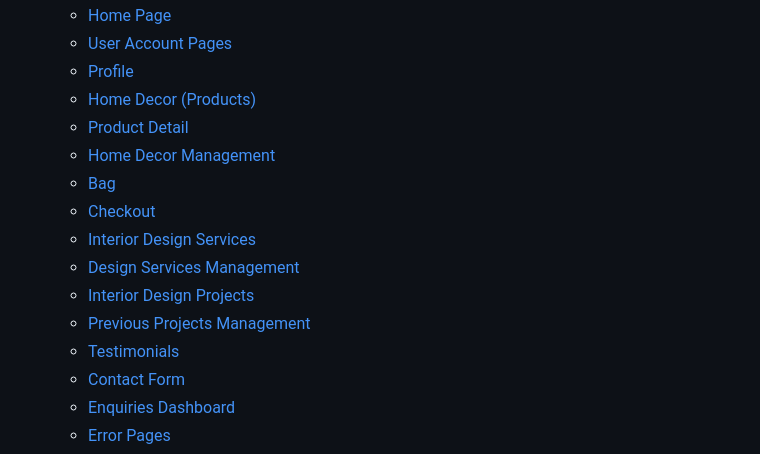
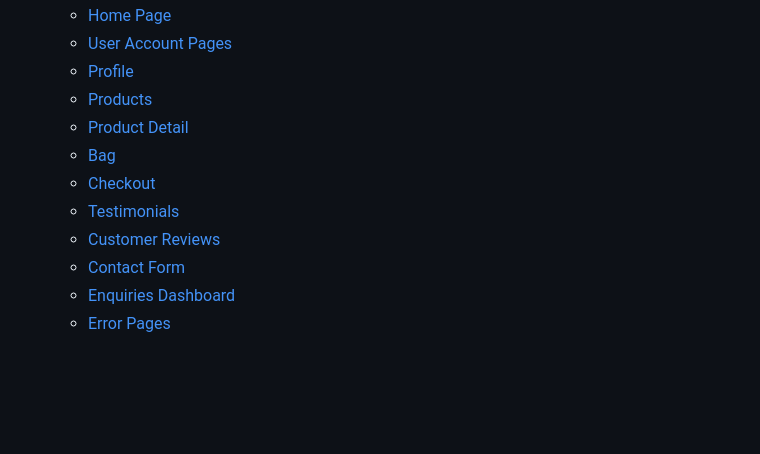
Before and after one commit to Marcopolo1975/PP-5, a Markdown page: README.md, the part around the change. Rendered like a GitHub page; blank space fills up the shorter version.

Commit message:
add items to Readme Menu

```diff
--- a/README.md
+++ b/README.md
@@ -33,16 +33,12 @@ The live link can be found here - [E Shop](https://e-shop-app-0892571914c8.herok
   * [Home Page](#home-page)
   * [User Account Pages](#user-account-pages)
   * [Profile](#profile)
-  * [Home Decor (Products)](#home-decor--products-)
+  * [Products](#home-decor--products-)
   * [Product Detail](#product-detail)
-  * [Home Decor Management](#home-decor-management)
   * [Bag](#bag)
   * [Checkout](#checkout)
-  * [Interior Design Services](#interior-design-services)
-  * [Design Services Management](#design-services-management)
-  * [Interior Design Projects](#interior-design-projects)
-  * [Previous Projects Management](#previous-projects-management)
   * [Testimonials](#testimonials)
+  * [Customer Reviews ](#testimonials)
   * [Contact Form](#contact-form)
   * [Enquiries Dashboard](#enquiries-dashboard)
   * [Error Pages](#error-pages)
```
